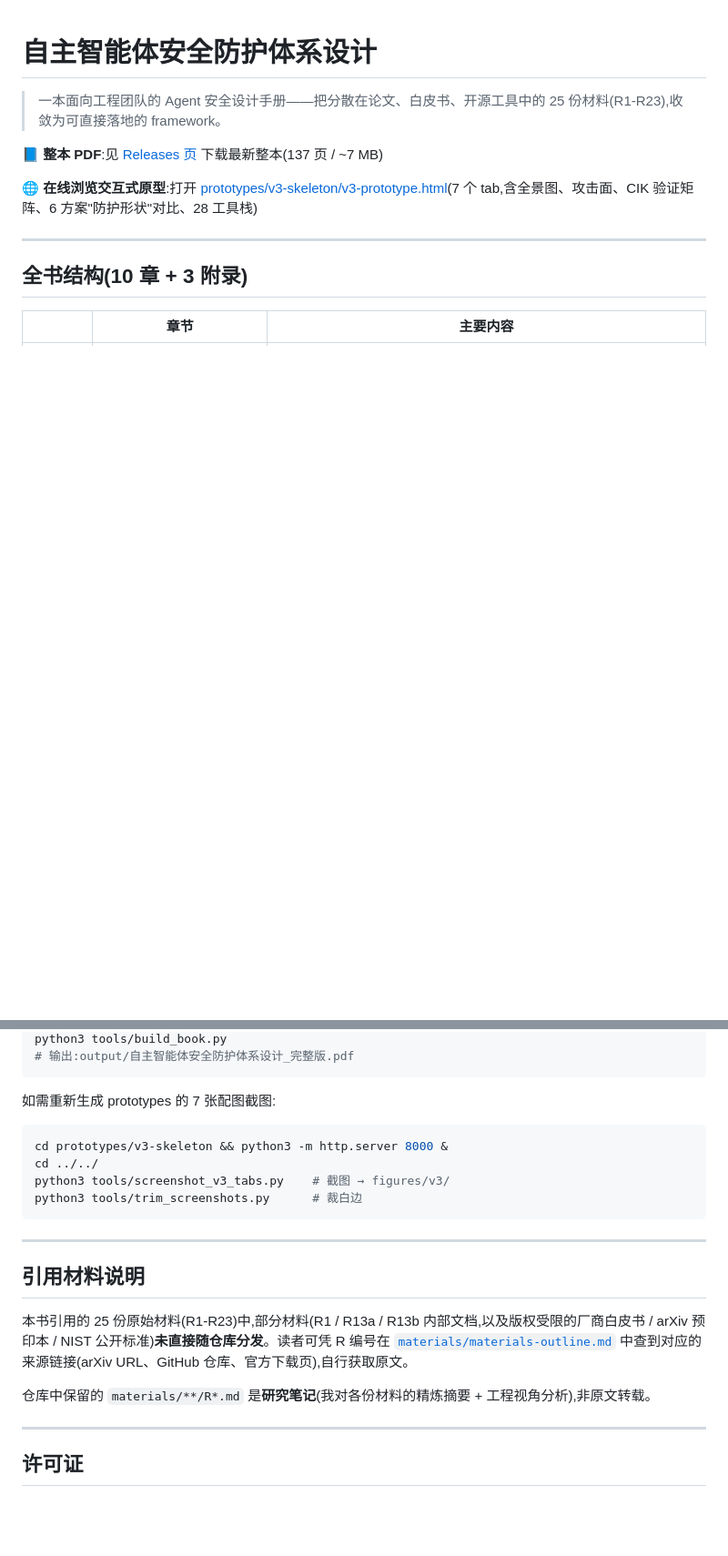
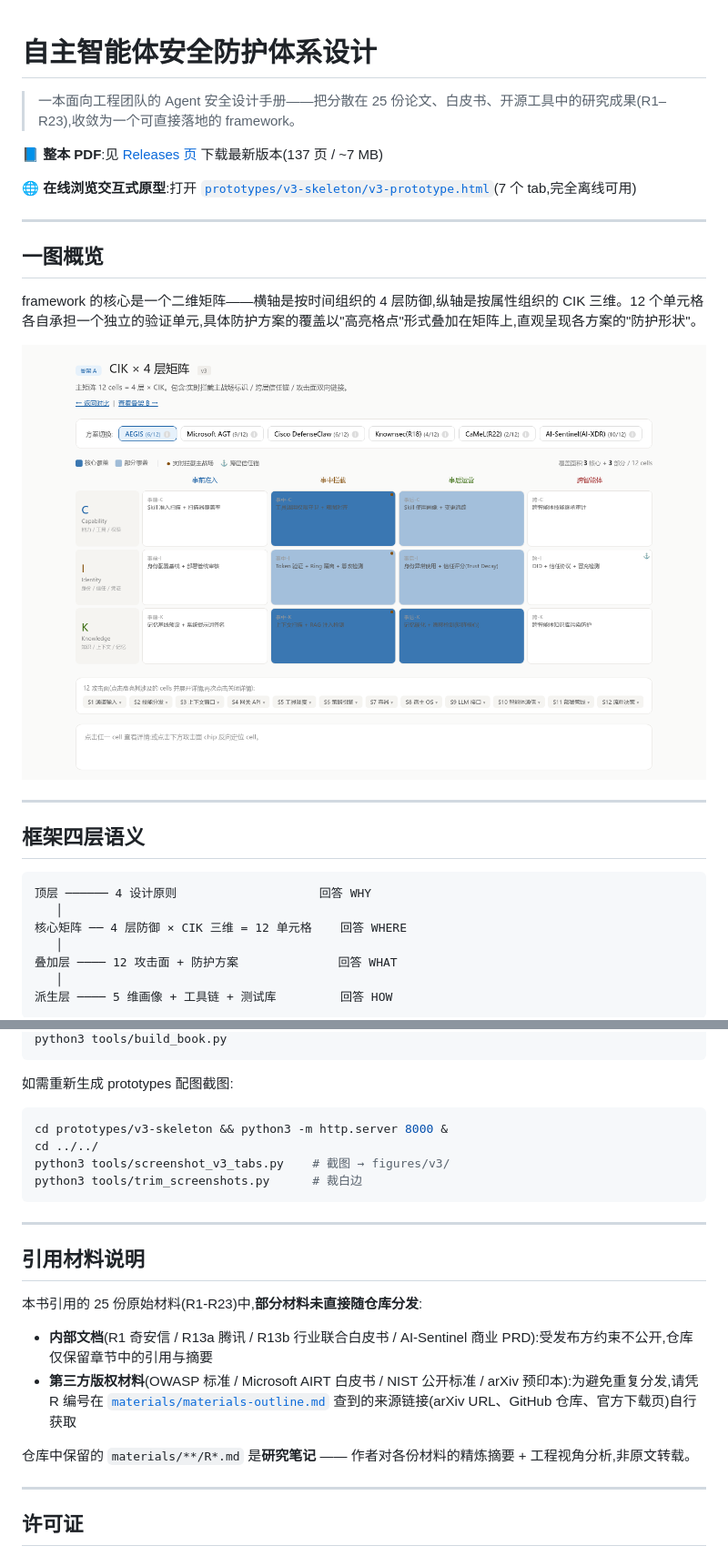
Before and after one commit to sh0wrun/agent-security-frame, a Markdown page: README.md, 2 parts joined by grey strips. Shown at 91% size. Drawn GitHub-style; blank space fills up the shorter version.

````diff
--- a/README.md
+++ b/README.md
@@ -1,13 +1,30 @@
 # 自主智能体安全防护体系设计
 
-> 一本面向工程团队的 Agent 安全设计手册——把分散在论文、白皮书、开源工具中的 25 份材料(R1-R23),收敛为可直接落地的 framework。
+> 一本面向工程团队的 Agent 安全设计手册——把分散在 25 份论文、白皮书、开源工具中的研究成果(R1–R23),收敛为一个可直接落地的 framework。
 
-📘 **整本 PDF**:见 [Releases 页](../../releases) 下载最新整本(137 页 / ~7 MB)
+📘 **整本 PDF**:见 [Releases 页](../../releases) 下载最新版本(137 页 / ~7 MB)
 
-🌐 **在线浏览交互式原型**:打开 [prototypes/v3-skeleton/v3-prototype.html](prototypes/v3-skeleton/v3-prototype.html)(7 个 tab,含全景图、攻击面、CIK 验证矩阵、6 方案"防护形状"对比、28 工具栈)
+🌐 **在线浏览交互式原型**:打开 [`prototypes/v3-skeleton/v3-prototype.html`](prototypes/v3-skeleton/v3-prototype.html)(7 个 tab,完全离线可用)
 
 ---
 
-## 全书结构(10 章 + 3 附录)
+## 一图概览
 
-| | 章节 | 主要内容 |
+framework 的核心是一个二维矩阵——横轴是按时间组织的 4 层防御,纵轴是按属性组织的 CIK 三维。12 个单元格各自承担一个独立的验证单元,具体防护方案的覆盖以"高亮格点"形式叠加在矩阵上,直观呈现各方案的"防护形状"。
+
+![核心全景图:4 层防御 × CIK 三维 + 主流防护方案的覆盖叠加](figures/v3/overview.png)
+
+---
+
+## 框架四层语义
+
+```
+顶层 ────── 4 设计原则                    回答 WHY
+   │
+核心矩阵 ── 4 层防御 × CIK 三维 = 12 单元格    回答 WHERE
+   │
+叠加层 ──── 12 攻击面 + 防护方案              回答 WHAT
+   │
+派生层 ──── 5 维画像 + 工具链 + 测试库         回答 HOW
+```
+
@@ -54,8 +112,7 @@ cd agent-security-frame
 python3 tools/build_book.py
-# 输出:output/自主智能体安全防护体系设计_完整版.pdf
 ```
 
-如需重新生成 prototypes 的 7 张配图截图:
+如需重新生成 prototypes 配图截图:
 
 ```bash
 cd prototypes/v3-skeleton && python3 -m http.server 8000 &
@@ -68,9 +125,12 @@ python3 tools/trim_screenshots.py      # 裁白边
 
 ## 引用材料说明
 
-本书引用的 25 份原始材料(R1-R23)中,部分材料(R1 / R13a / R13b 内部文档,以及版权受限的厂商白皮书 / arXiv 预印本 / NIST 公开标准)**未直接随仓库分发**。读者可凭 R 编号在 [`materials/materials-outline.md`](materials/materials-outline.md) 中查到对应的来源链接(arXiv URL、GitHub 仓库、官方下载页),自行获取原文。
+本书引用的 25 份原始材料(R1-R23)中,**部分材料未直接随仓库分发**:
 
-仓库中保留的 `materials/**/R*.md` 是**研究笔记**(我对各份材料的精炼摘要 + 工程视角分析),非原文转载。
+- **内部文档**(R1 奇安信 / R13a 腾讯 / R13b 行业联合白皮书 / AI-Sentinel 商业 PRD):受发布方约束不公开,仓库仅保留章节中的引用与摘要
+- **第三方版权材料**(OWASP 标准 / Microsoft AIRT 白皮书 / NIST 公开标准 / arXiv 预印本):为避免重复分发,请凭 R 编号在 [`materials/materials-outline.md`](materials/materials-outline.md) 查到的来源链接(arXiv URL、GitHub 仓库、官方下载页)自行获取
+
+仓库中保留的 `materials/**/R*.md` 是**研究笔记** —— 作者对各份材料的精炼摘要 + 工程视角分析,非原文转载。
 
 ---
 
````
Also changed, not shown: other parts of README.md (+67 -26 lines).
